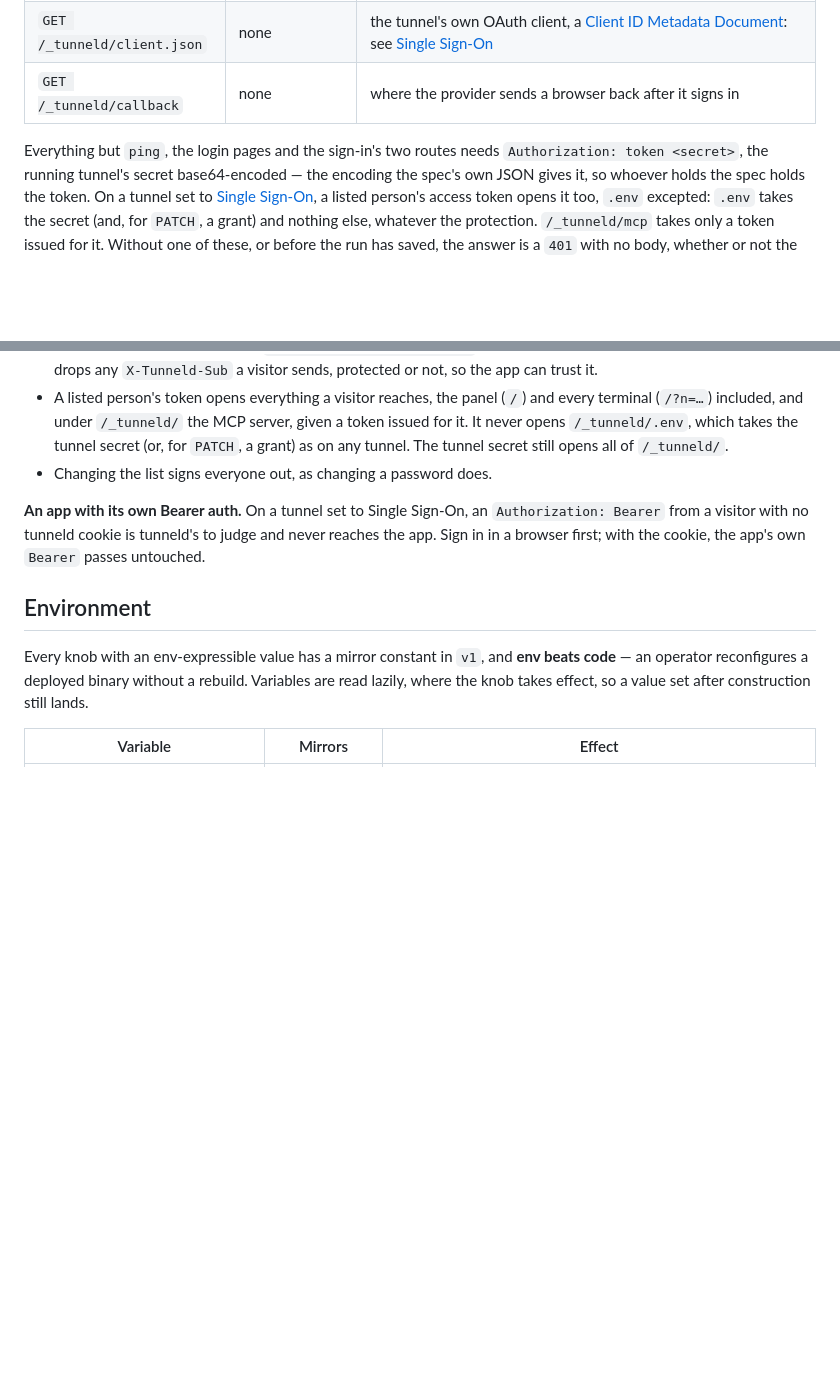
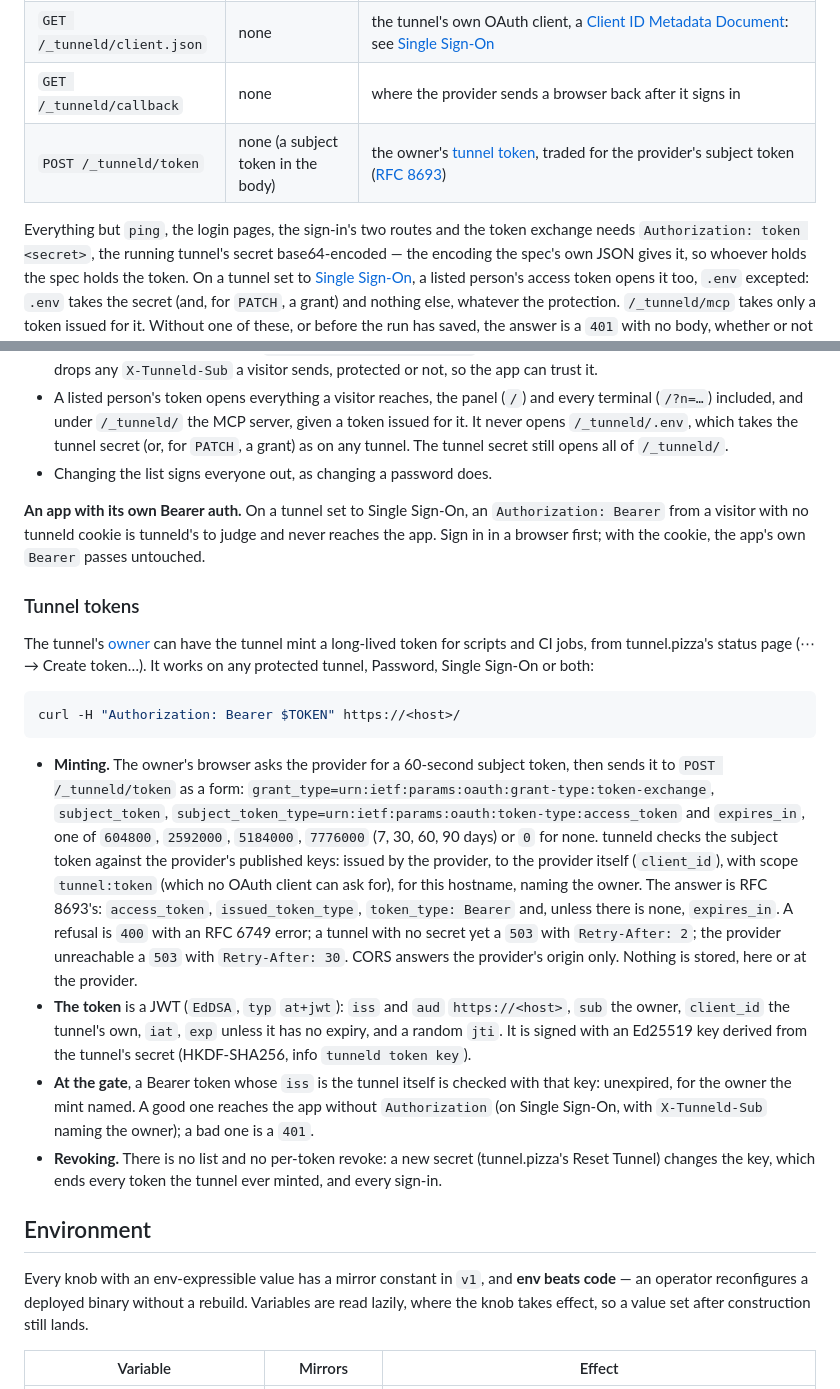
Before and after one commit to tunnel-pizza/tunneld, a Markdown page: docs/reference.md, 2 parts joined by grey strips. Drawn GitHub-style; blank space fills up the shorter version.

Commit message:
docs: tunnel tokens
Co-Authored-By: Claude Opus 5.5 <noreply@anthropic.com>

````diff
--- a/docs/reference.md
+++ b/docs/reference.md
@@ -189,8 +189,10 @@ else is the origins', passed through exactly as it was sent.
 | `POST /_tunneld/mcp` | token, or a token for it from the [owner](#the-owner) or, on an SSO tunnel, a listed person | an [MCP](https://modelcontextprotocol.io) server for agents, with no tools yet: see [Agents](#agents) |
 | `GET /_tunneld/client.json` | none | the tunnel's own OAuth client, a [Client ID Metadata Document](https://datatracker.ietf.org/doc/draft-ietf-oauth-client-id-metadata-document/): see [Single Sign-On](#single-sign-on) |
 | `GET /_tunneld/callback` | none | where the provider sends a browser back after it signs in |
+| `POST /_tunneld/token` | none (a subject token in the body) | the owner's [tunnel token](#tunnel-tokens), traded for the provider's subject token ([RFC 8693](https://www.rfc-editor.org/rfc/rfc8693)) |
 
-Everything but `ping`, the login pages and the sign-in's two routes needs
+Everything but `ping`, the login pages, the sign-in's two routes and the
+token exchange needs
 `Authorization: token <secret>`, the running tunnel's secret base64-encoded —
 the encoding the spec's own JSON gives it, so whoever holds the spec holds the
 token. On a tunnel set to [Single Sign-On](#single-sign-on), a listed
@@ -1198,6 +1200,43 @@ What a visitor gets:
 judge and never reaches the app. Sign in in a browser first; with the cookie,
 the app's own `Bearer` passes untouched.
 
+### Tunnel tokens
+
+The tunnel's [owner](#the-owner) can have the tunnel mint a long-lived token
+for scripts and CI jobs, from tunnel.pizza's status page (⋯ → Create
+token…). It works on any protected tunnel, Password, Single Sign-On or both:
+
+```sh
+curl -H "Authorization: Bearer $TOKEN" https://<host>/
+```
+
+- **Minting.** The owner's browser asks the provider for a 60-second subject
+  token, then sends it to `POST /_tunneld/token` as a form:
+  `grant_type=urn:ietf:params:oauth:grant-type:token-exchange`,
+  `subject_token`, `subject_token_type=urn:ietf:params:oauth:token-type:access_token`
+  and `expires_in`, one of `604800`, `2592000`, `5184000`, `7776000` (7, 30,
+  60, 90 days) or `0` for none. tunneld checks the subject token against the
+  provider's published keys: issued by the provider, to the provider itself
+  (`client_id`), with scope `tunnel:token` (which no OAuth client can ask
+  for), for this hostname, naming the owner. The answer is RFC 8693's:
+  `access_token`, `issued_token_type`, `token_type: Bearer` and, unless there
+  is none, `expires_in`. A refusal is `400` with an RFC 6749 error; a tunnel
+  with no secret yet a `503` with `Retry-After: 2`; the provider unreachable
+  a `503` with `Retry-After: 30`. CORS answers the provider's origin only.
+  Nothing is stored, here or at the provider.
+- **The token** is a JWT (`EdDSA`, `typ` `at+jwt`): `iss` and `aud`
+  `https://<host>`, `sub` the owner, `client_id` the tunnel's own, `iat`,
+  `exp` unless it has no expiry, and a random `jti`. It is signed with an
+  Ed25519 key derived from the tunnel's secret (HKDF-SHA256, info
+  `tunneld token key`).
+- **At the gate**, a Bearer token whose `iss` is the tunnel itself is checked
+  with that key: unexpired, for the owner the mint named. A good one reaches
+  the app without `Authorization` (on Single Sign-On, with
+  `X-Tunneld-Sub` naming the owner); a bad one is a `401`.
+- **Revoking.** There is no list and no per-token revoke: a new secret
+  (tunnel.pizza's Reset Tunnel) changes the key, which ends every token the
+  tunnel ever minted, and every sign-in.
+
 ## Environment
 
 Every knob with an env-expressible value has a mirror constant in `v1`, and
````
